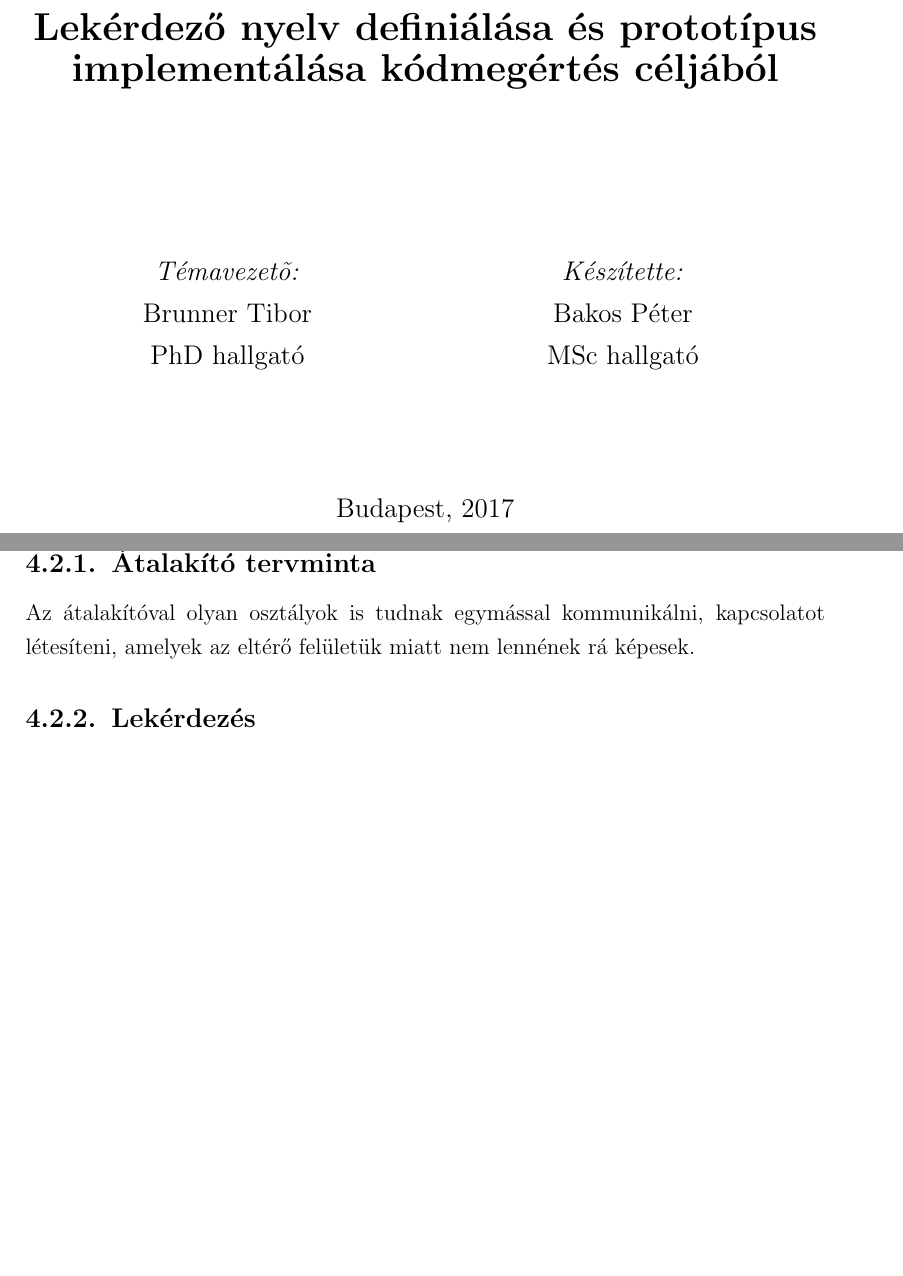
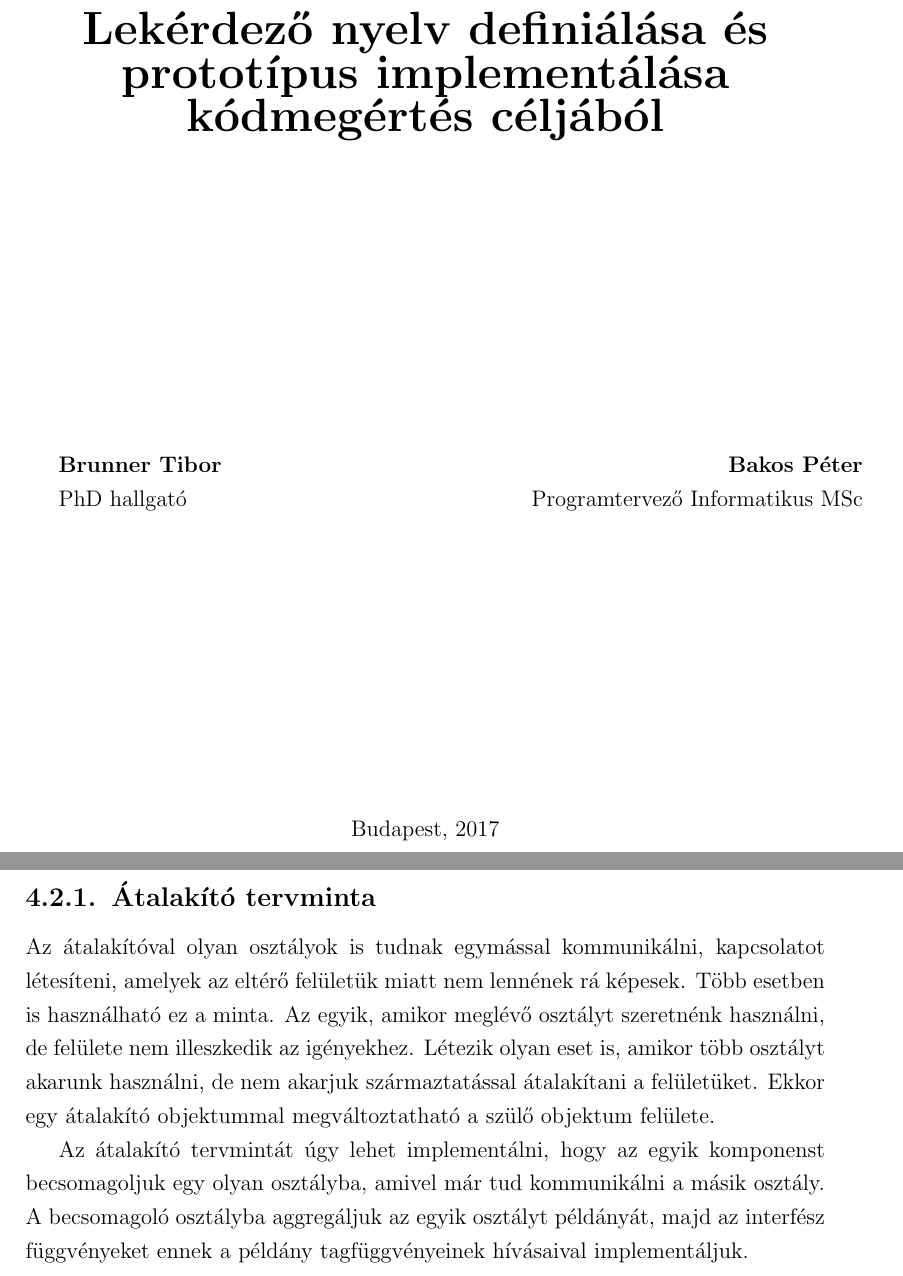
Before and after one commit to pbakos/query_language_mt, a LaTeX thesis (diploma.tex): two parts of pages 1 and 37 of 40, joined at a grey line, cut so that both start at the same text, the shorter picture padded with empty space. Compiled offline with pdfLaTeX.

Commit message:
Cover page formatting fix

```diff
--- a/diploma.tex
+++ b/diploma.tex
@@ -37,0 +50,2 @@
+	\hrule
+	\vfill
@@ -38 +53,5 @@
 	\begin{center}
+		\Huge
+		\textbf{Lekérdező nyelv definiálása és prototípus implementálása kódmegértés céljából}
+		\normalsize
+	\end{center}
@@ -44,15 +58,25 @@
 
-		{\LARGE\bf Lekérdező nyelv definiálása és prototípus implementálása kódmegértés céljából}\\[3cm]
+	\vfill
 
-		\begin{tabular}{cc}
-			\makebox[7cm]{\emph{Témavezetõ:}} & \makebox[7cm]{\emph{Készítette:}} \\
-			\makebox[7cm]{Brunner Tibor} & \makebox[7cm]{Bakos Péter}\\
-			\makebox[7cm]{PhD hallgató} & \makebox[7cm]{MSc hallgató}\\
-		\end{tabular}
+	\begin{minipage}[t]{0.5\linewidth}
+		\begin{flushleft}
+			\textbf{Brunner Tibor} \\
+			PhD hallgató
+		\end{flushleft}
+	\end{minipage}
+	\begin{minipage}[t]{0.5\linewidth}
+		\begin{flushright}
+			\textbf{Bakos Péter} \\
+			Programtervező Informatikus MSc
+		\end{flushright}
+	\end{minipage}
 
-		\vfill
-		{\large Budapest, 2017}
+	\vfill
+
+	\begin{center}
+		Budapest, 2017
 	\end{center}
+
 \end{titlepage}
 
 
@@ -589,7 +613,8 @@ factory_method(Product, ConcreteProduct) := class {
 \section{Átalakító osztály keresése}
 Egy másik fontos területe a tervmintáknak az úgynevezett szerkezeti minták \cite{design_patterns}. Ezek a minták arra szolgálnak, hogy több objektumból összetett, nagyobb szerkezeteket hozzunk létre (általában új funkcionalitást is kapva). Egy ilyen tervminta az átalakító (vagy más néven \textit{wrapper}), amely egy osztály felületét változtatja meg a kliens által elvártra. Az örökölt (\textit{legacy}) kódban gyakran előfordulnak átalakító osztályok, ezzel elkerülve, hogy teljesen újra kelljen írni már meglévő osztályokat. Viszont ha a programozó csak a régi kódot ismeri, és nem tud az átalakító osztály definíciójáról, akkor ő is implementálni fog egy átalakítót az új felület eléréséhez. Ez több szempontból is hibákhoz vezethet: például mindkét átalakítót változtatni kell, ha a felület megváltozik, azaz mindkettőt karbantartani kell. Újrafelhasználhatóság szempontjából is érdemes a kódbázisban megkeresni az átalakító osztályokat és azokat használni.
 \subsection{Átalakító tervminta}
-Az átalakítóval olyan osztályok is tudnak egymással kommunikálni, kapcsolatot létesíteni, amelyek az eltérő felületük miatt nem lennének rá képesek.
+Az átalakítóval olyan osztályok is tudnak egymással kommunikálni, kapcsolatot létesíteni, amelyek az eltérő felületük miatt nem lennének rá képesek. Több esetben is használható ez a minta. Az egyik, amikor meglévő osztályt szeretnénk használni, de felülete nem illeszkedik az igényekhez. Létezik olyan eset is, amikor több osztályt akarunk használni, de nem akarjuk származtatással átalakítani a felületüket. Ekkor egy átalakító objektummal megváltoztatható a szülő objektum felülete.
+\par Az átalakító tervmintát úgy lehet implementálni, hogy az egyik komponenst becsomagoljuk egy olyan osztályba, amivel már tud kommunikálni a másik osztály. A becsomagoló osztályba aggregáljuk az egyik osztályt példányát, majd az interfész függvényeket ennek a példány tagfüggvényeinek hívásaival implementáljuk.
 \subsection{Lekérdezés}
 A lekérdezéshez az objektum átalakító osztályt határozzuk meg. Mivel a "régi" kódból ismerjük az osztályt, ezért annak a neve paraméterként szolgál a predikátum definíciójában. Mint az előző esettanulmánynál, úgy itt is a predikátummal (az újrafelhasználhatóságot szem előtt tartva) lehet leírni keresendő osztályokat. Az átalakítóval kapcsolatban viszont csak annyi információ áll rendelkezésre, hogy annak az adattagja az átalakított objektum, illetve rendelkezik valamennyi számú, szignatúrájú tagfüggvénnyel. Értelem szerűen az utóbbi feltételt nem lehetséges definiálni a lekérdező nyelv segítségével. Azonban az adattagra tehetünk megszorítást: mivel az átalakított osztályon kívül más objektumot nem aggregál az átalakító, így megadható további szűrő feltételnek, hogy az átalakított objektum az egyedüli adattag az osztályban.
 \begin{verbatim}
```
Also changed, not shown: diploma.pdf, diploma.tex (18 more changed lines), 2 other files.
